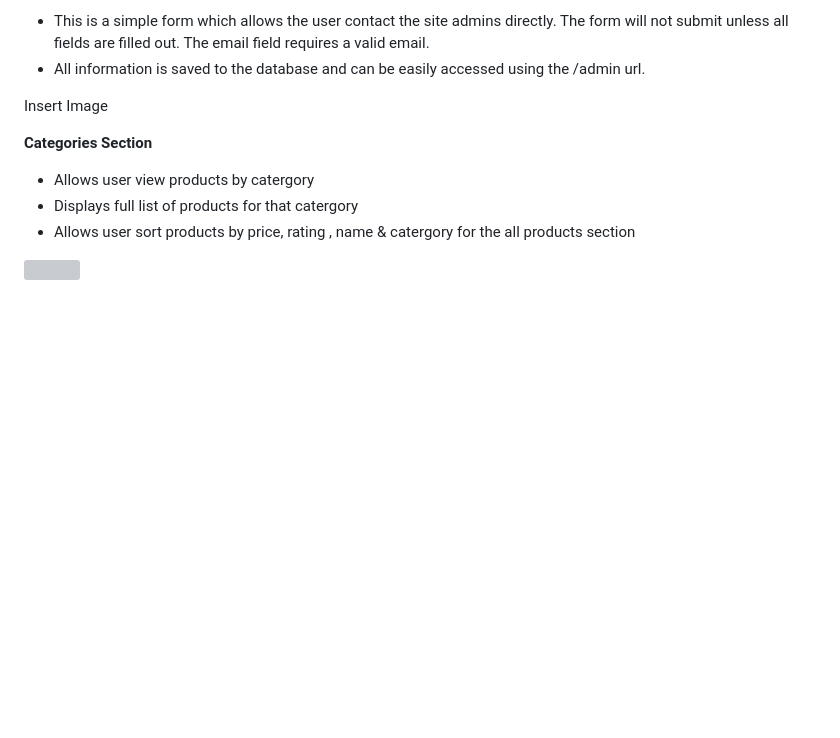
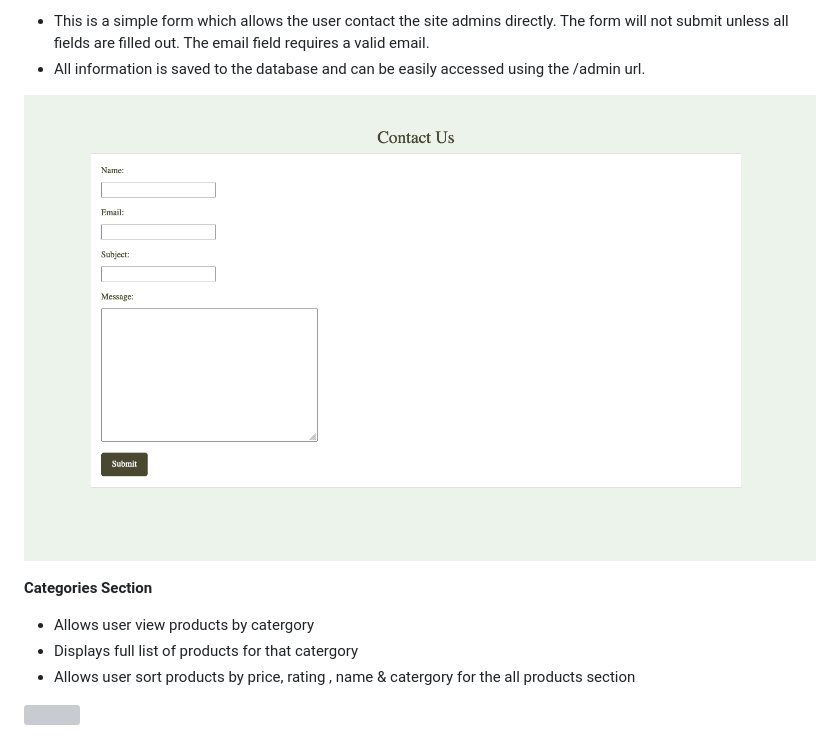
Before and after one commit to oconnorian3/emerald-isle-jewelry, a Markdown page: README.md, the part around the change. Drawn GitHub-style; pictures changed too: media/contact_us.png (added); blank space fills up the shorter version; grey boxes are pictures that could not be loaded.

Commit message:
Add contact us image to readme

```diff
--- a/README.md
+++ b/README.md
@@ -179,7 +179,7 @@ Incorporating these strategies will create a holistic approach to promoting Emer
    all fields are filled out. The email field requires a valid email.
  * All information is saved to the database and can be easily accessed using the /admin url.
 
- Insert Image
+![](/media/contact_us.png)
 
 **Categories Section**
 
```
Also changed, not shown: 1 other file.
